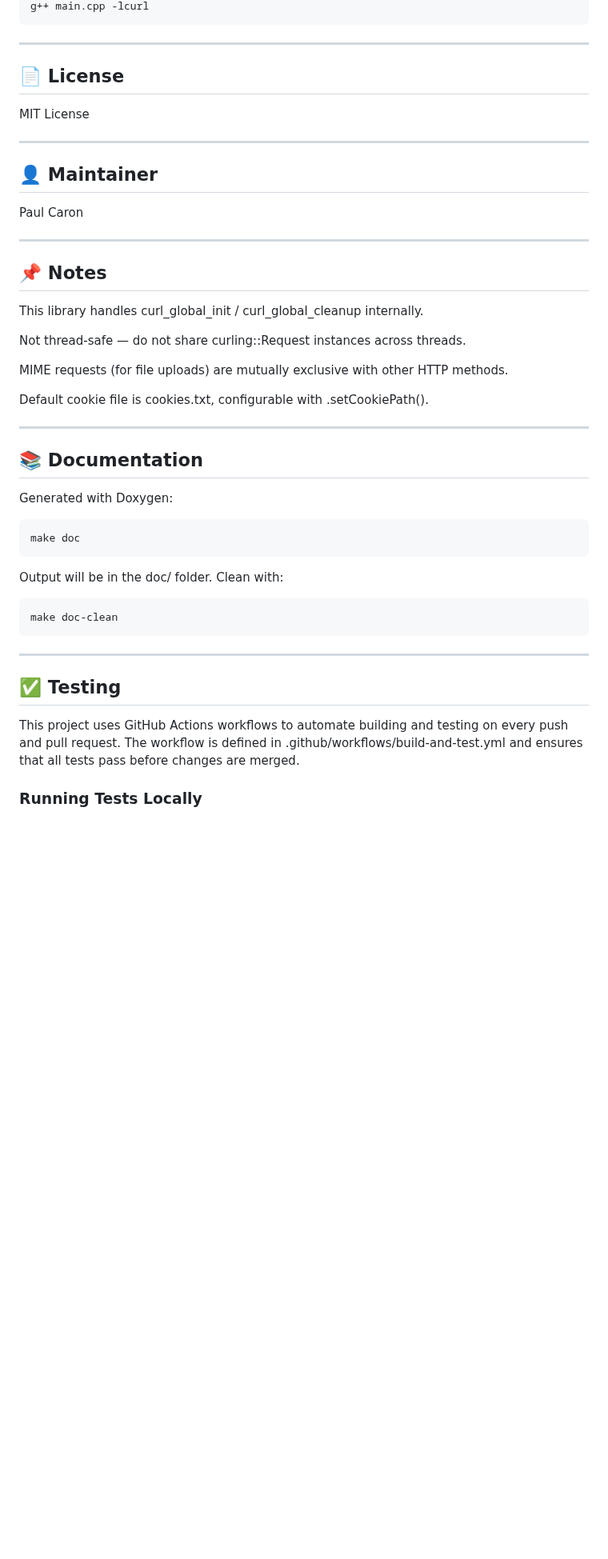
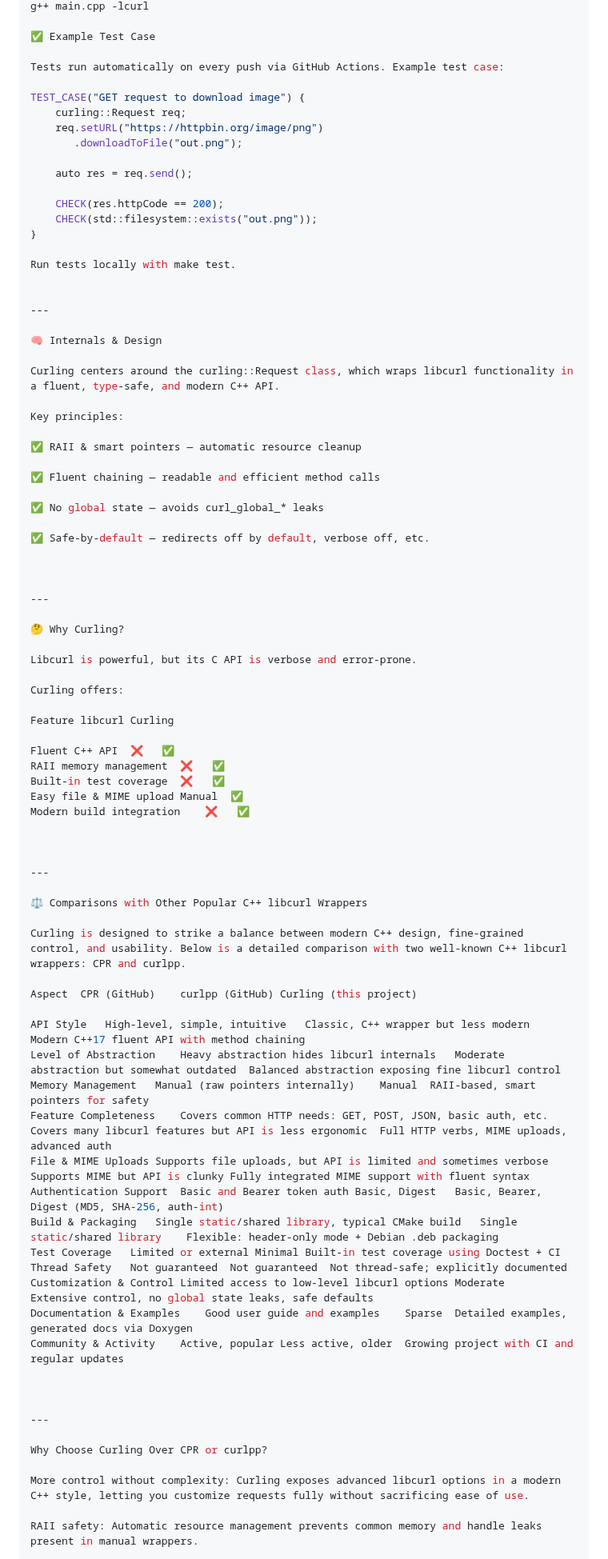
Before and after one commit to paul-caron/curling, a Markdown page: README.md, the part around one of its changes. Shown at 80% size. GitHub-like rendering; blank space fills up the shorter version.

````diff
--- a/README.md
+++ b/README.md
@@ -89,54 +92,87 @@ g++ main.cpp -lcurling
 g++ main.cpp -lcurl
-```
+
+✅ Example Test Case
+
+Tests run automatically on every push via GitHub Actions. Example test case:
+
+TEST_CASE("GET request to download image") {
+    curling::Request req;
+    req.setURL("https://httpbin.org/image/png")
+       .downloadToFile("out.png");
+
+    auto res = req.send();
+
+    CHECK(res.httpCode == 200);
+    CHECK(std::filesystem::exists("out.png"));
+}
+
+Run tests locally with make test.
+
 
 ---
 
-## 📄 License
+🧠 Internals & Design
 
-MIT License
+Curling centers around the curling::Request class, which wraps libcurl functionality in a fluent, type-safe, and modern C++ API.
 
+Key principles:
+
+✅ RAII & smart pointers — automatic resource cleanup
+
+✅ Fluent chaining — readable and efficient method calls
+
+✅ No global state — avoids curl_global_* leaks
+
+✅ Safe-by-default — redirects off by default, verbose off, etc.
 
 
 
 ---
 
-## 👤 Maintainer
+🤔 Why Curling?
 
-Paul Caron
+Libcurl is powerful, but its C API is verbose and error-prone.
 
+Curling offers:
 
----
+Feature	libcurl	Curling
 
-## 📌 Notes
-
-This library handles curl_global_init / curl_global_cleanup internally.
-
-Not thread-safe — do not share curling::Request instances across threads.
-
-MIME requests (for file uploads) are mutually exclusive with other HTTP methods.
-
-Default cookie file is cookies.txt, configurable with .setCookiePath().
+Fluent C++ API	❌	✅
+RAII memory management	❌	✅
+Built-in test coverage	❌	✅
+Easy file & MIME upload	Manual	✅
+Modern build integration	❌	✅
 
 
 
 ---
 
-## 📚 Documentation
+⚖️ Comparisons with Other Popular C++ libcurl Wrappers
 
-Generated with Doxygen:
-```bash
-make doc
-```
-Output will be in the doc/ folder. Clean with:
-```bash
-make doc-clean
-```
+Curling is designed to strike a balance between modern C++ design, fine-grained control, and usability. Below is a detailed comparison with two well-known C++ libcurl wrappers: CPR and curlpp.
+
+Aspect	CPR (GitHub)	curlpp (GitHub)	Curling (this project)
+
+API Style	High-level, simple, intuitive	Classic, C++ wrapper but less modern	Modern C++17 fluent API with method chaining
+Level of Abstraction	Heavy abstraction hides libcurl internals	Moderate abstraction but somewhat outdated	Balanced abstraction exposing fine libcurl control
+Memory Management	Manual (raw pointers internally)	Manual	RAII-based, smart pointers for safety
+Feature Completeness	Covers common HTTP needs: GET, POST, JSON, basic auth, etc.	Covers many libcurl features but API is less ergonomic	Full HTTP verbs, MIME uploads, advanced auth
+File & MIME Uploads	Supports file uploads, but API is limited and sometimes verbose	Supports MIME but API is clunky	Fully integrated MIME support with fluent syntax
+Authentication Support	Basic and Bearer token auth	Basic, Digest	Basic, Bearer, Digest (MD5, SHA-256, auth-int)
+Build & Packaging	Single static/shared library, typical CMake build	Single static/shared library	Flexible: header-only mode + Debian .deb packaging
+Test Coverage	Limited or external	Minimal	Built-in test coverage using Doctest + CI
+Thread Safety	Not guaranteed	Not guaranteed	Not thread-safe; explicitly documented
+Customization & Control	Limited access to low-level libcurl options	Moderate	Extensive control, no global state leaks, safe defaults
+Documentation & Examples	Good user guide and examples	Sparse	Detailed examples, generated docs via Doxygen
+Community & Activity	Active, popular	Less active, older	Growing project with CI and regular updates
+
+
 
 ---
 
-## ✅ Testing
+Why Choose Curling Over CPR or curlpp?
 
-This project uses GitHub Actions workflows to automate building and testing on every push and pull request. The workflow is defined in .github/workflows/build-and-test.yml and ensures that all tests pass before changes are merged.
+More control without complexity: Curling exposes advanced libcurl options in a modern C++ style, letting you customize requests fully without sacrificing ease of use.
 
-### Running Tests Locally
+RAII safety: Automatic resource management prevents common memory and handle leaks present in manual wrappers.
 
````
Also changed, not shown: other parts of README.md (+153 -45 lines).
